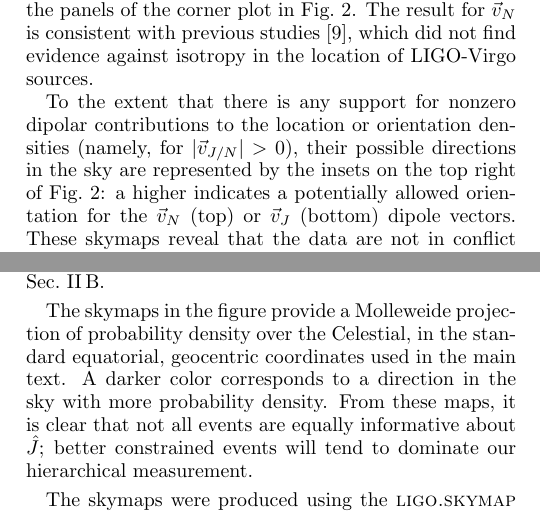
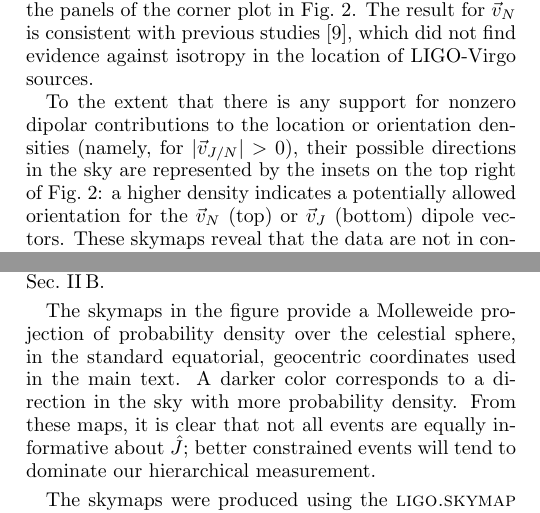
Before and after one commit to maxisi/gwisotropy, a LaTeX paper (src/tex/gwisotropy.tex): two parts of the columns of pages 3 and 7 of 9, joined at a grey line, cut so that both start at the same text. Compiled offline with pdfLaTeX; a LaTeX package or settings file that is missing is left out.

Commit message:
Minor typo fixes.

```diff
--- a/src/tex/gwisotropy.tex
+++ b/src/tex/gwisotropy.tex
@@ -262,7 +262,7 @@ The result is fully consistent with both kinds of isotropy, with $\dip{N} = 0$ a
  this feature is also reflected in the fact that the origin is well supported in all the panels of the corner plot in Fig.~\ref{fig:jn_corner}.
 The result for $\dip{N}$ is consistent with previous studies \cite{Essick:2022slj}, which did not find evidence against isotropy in the location of LIGO-Virgo sources.
 
-To the extent that there is any support for nonzero dipolar contributions to the location or orientation densities (namely, for $|\dip{J/N}| > 0$), their possible directions in the sky are represented by the insets on the top right of Fig.~\ref{fig:jn_corner}: a higher indicates a potentially allowed orientation for the $\dip{N}$ (top) or $\dip{J}$ (bottom) dipole vectors.
+To the extent that there is any support for nonzero dipolar contributions to the location or orientation densities (namely, for $|\dip{J/N}| > 0$), their possible directions in the sky are represented by the insets on the top right of Fig.~\ref{fig:jn_corner}: a higher density indicates a potentially allowed orientation for the $\dip{N}$ (top) or $\dip{J}$ (bottom) dipole vectors.
 These skymaps reveal that the data are not in conflict with the existence of a weak dipole along the vernal equinox in the celestial equatorial plane (the direction of the $x$ axis in our Cartesian coordinate system), as implied by the marginal on $\dip{J,x}$ in Fig.~\ref{fig:jn_corner}; this dipole is allowed, but not required, by the data, since the posterior is fully consistent with $\dip{J} = 0$.
 
 Indeed, although inhomogeneities appear in these Mollweide projections, this should not be interpreted as evidence for anisotropies: the density of points in those maps only encodes \emph{permissible} directions for the dipole, without implications for its magnitude.
@@ -477,7 +477,7 @@ A two-dimensional slice of the prior on the components of $\dip{N/J}$ for this c
 In Fig.~\ref{fig:skymaps-1}, we present posteriors on the direction of the total angular momentum $\hat{J}$ for all \Nevents events in our set.
 We produced these posteriors by applying the calculation described in Appendix \ref{app:j} to the samples released by LIGO-Virgo \cite{zenodo:GWTC-2.1,zenodo:GWTC-3}, after reweighting as outlined in Sec.~\ref{sec:reweight}.
 
-The skymaps in the figure provide a Molleweide projection of probability density over the Celestial, in the standard equatorial, geocentric coordinates used in the main text.
+The skymaps in the figure provide a Molleweide projection of probability density over the celestial sphere, in the standard equatorial, geocentric coordinates used in the main text.
 A darker color corresponds to a direction in the sky with more probability density.
 From these maps, it is clear that not all events are equally informative about $\hat{J}$; better constrained events will tend to dominate our hierarchical measurement.
 
```
